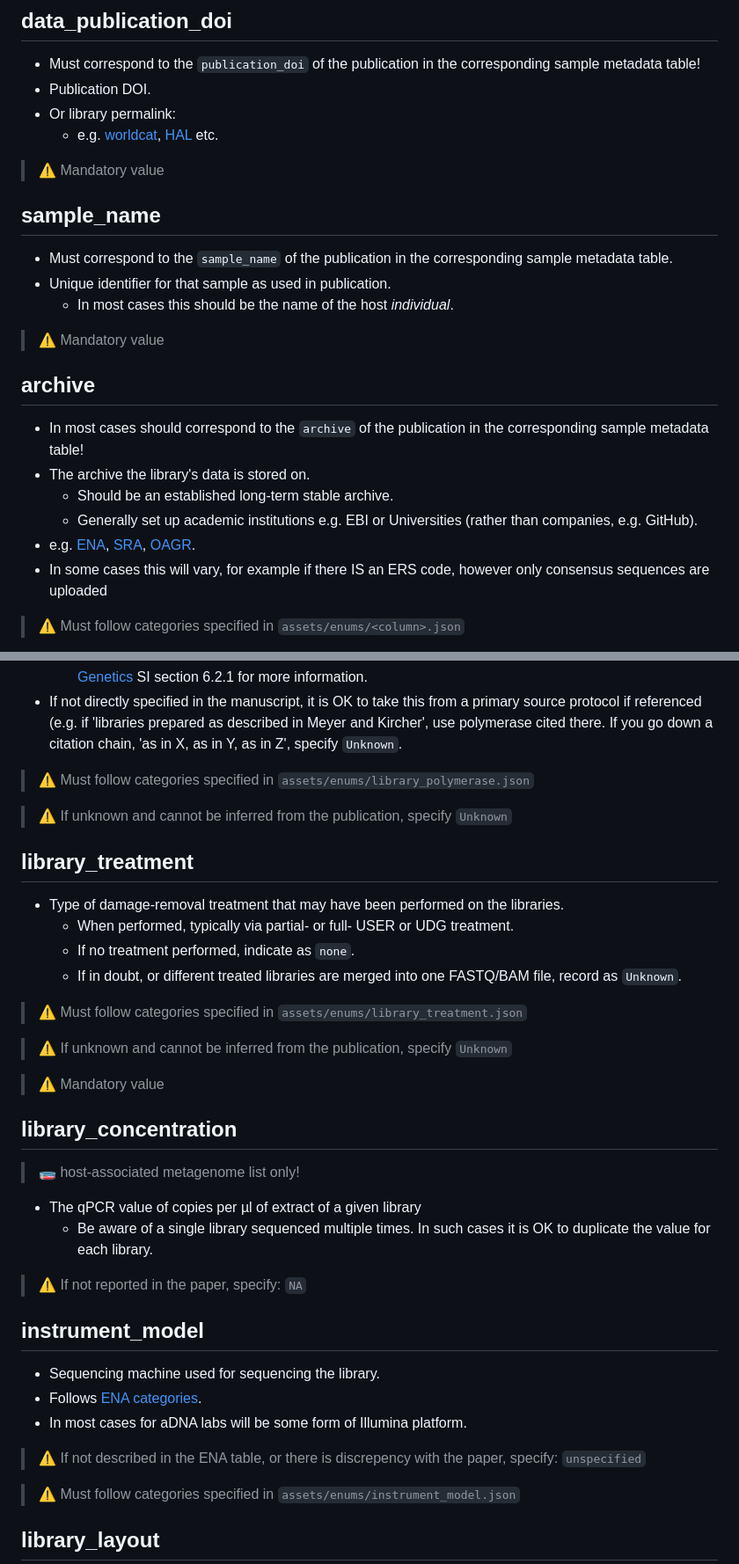
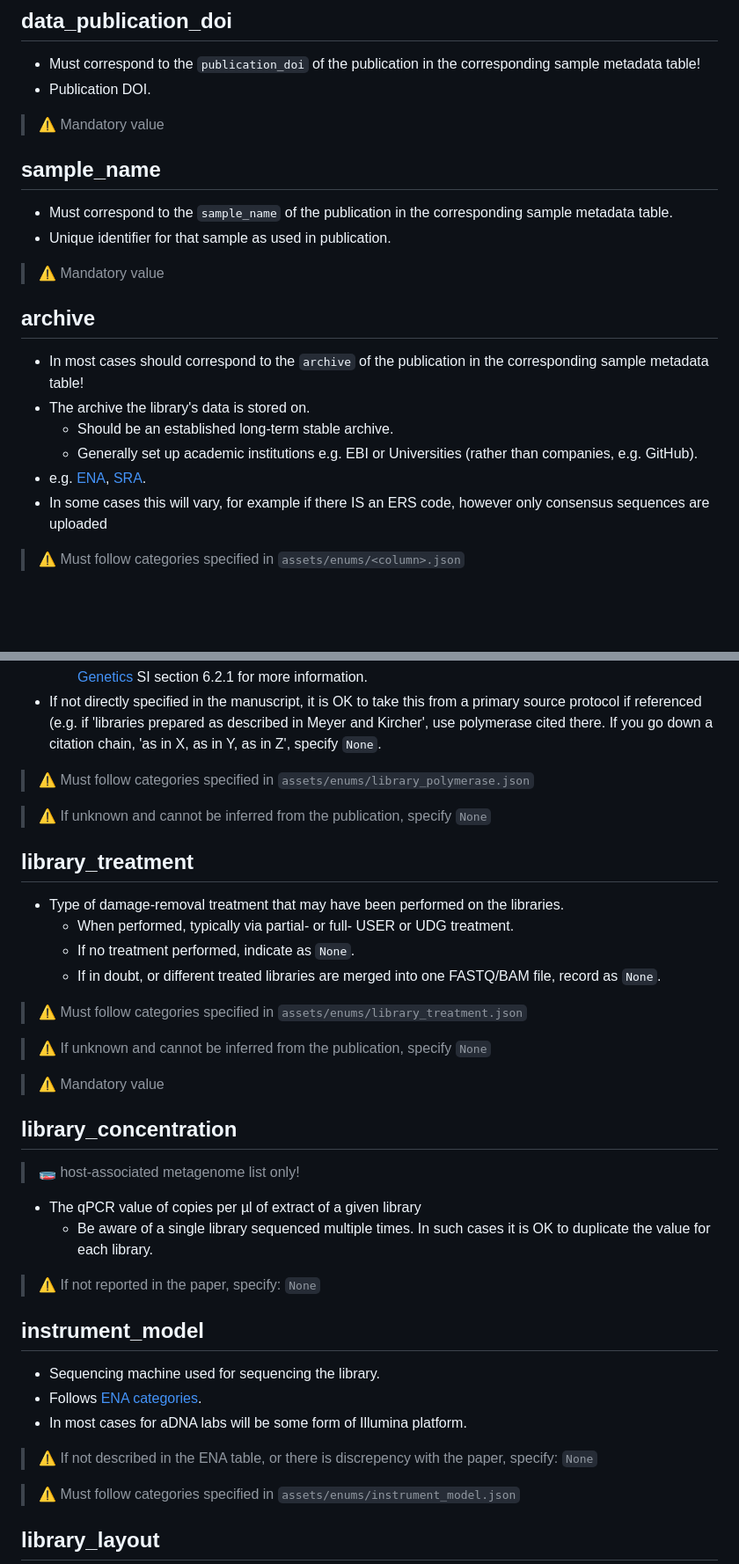
Before and after one commit to vlngf/OilMetagenomesDB, a Markdown page: documentation/libraries/README.md, 2 parts joined by grey strips. Shown at 88% size. Drawn GitHub-style; blank space fills up the shorter version.

```diff
--- a/documentation/libraries/README.md
+++ b/documentation/libraries/README.md
@@ -57,9 +54,6 @@ Library columns are as follows:
 - Must correspond to the `publication_doi` of the publication in the
   corresponding sample metadata table!
 - Publication DOI.
-- Or library permalink:
-  - e.g. [worldcat](https://www.worldcat.org/), [HAL](hal.archives-ouvertes.fr)
-    etc.
 
 > ⚠️ Mandatory value
 
@@ -68,7 +62,6 @@ Library columns are as follows:
 - Must correspond to the `sample_name` of the publication in the corresponding
   sample metadata table.
 - Unique identifier for that sample as used in publication.
-  - In most cases this should be the name of the host _individual_.
 
 > ⚠️ Mandatory value
 
@@ -81,7 +74,7 @@ Library columns are as follows:
   - Generally set up academic institutions e.g. EBI or Universities (rather than
     companies, e.g. GitHub).
 - e.g. [ENA](https://www.ebi.ac.uk/ena),
-  [SRA](https://www.ncbi.nlm.nih.gov/sra), [OAGR](https://www.oagr.org/).
+  [SRA](https://www.ncbi.nlm.nih.gov/sra).
 - In some cases this will vary, for example if there IS an ERS code, however
   only consensus sequences are uploaded
 
@@ -171,26 +162,26 @@ Library columns are as follows:
 - If not directly specified in the manuscript, it is OK to take this from a
   primary source protocol if referenced (e.g. if 'libraries prepared as described in Meyer
   and Kircher', use polymerase cited there. If you go down a citation chain,
-  'as in X, as in Y, as in Z', specify `Unknown`.
+  'as in X, as in Y, as in Z', specify `None`.
 
 > ⚠️ Must follow categories specified in
 > `assets/enums/library_polymerase.json`
 
 > ⚠️ If unknown and cannot be
-> inferred from the publication, specify `Unknown`
+> inferred from the publication, specify `None`
 
 ## library_treatment
 
 - Type of damage-removal treatment that may have been performed on the libraries.
   - When performed, typically via partial- or full- USER or UDG treatment.
-  - If no treatment performed, indicate as `none`.
-  - If in doubt, or different treated libraries are merged into one FASTQ/BAM file, record as `Unknown`.
+  - If no treatment performed, indicate as `None`.
+  - If in doubt, or different treated libraries are merged into one FASTQ/BAM file, record as `None`.
 
 > ⚠️ Must follow categories specified in
 > `assets/enums/library_treatment.json`
 
 > ⚠️ If unknown and cannot be
-> inferred from the publication, specify `Unknown`
+> inferred from the publication, specify `None`
 
 > ⚠️ Mandatory value
 
@@ -202,7 +193,7 @@ Library columns are as follows:
   - Be aware of a single library sequenced multiple times. In such cases it is
     OK to duplicate the value for each library.
 
-> ⚠️ If not reported in the paper, specify: `NA`
+> ⚠️ If not reported in the paper, specify: `None`
 
 ## instrument_model
 
@@ -210,7 +201,7 @@ Library columns are as follows:
 - Follows [ENA categories](https://www.ebi.ac.uk/ena/portal/api/controlledVocab?field=instrument_model).
 - In most cases for aDNA labs will be some form of Illumina platform.
 
-> ⚠️ If not described in the ENA table, or there is discrepency with the paper, specify: `unspecified`
+> ⚠️ If not described in the ENA table, or there is discrepency with the paper, specify: `None`
 
 > ⚠️ Must follow categories specified in
 > `assets/enums/instrument_model.json`
```
Also changed, not shown: other parts of documentation/libraries/README.md (+14 -14 lines), README.md (+2 -2 lines).
